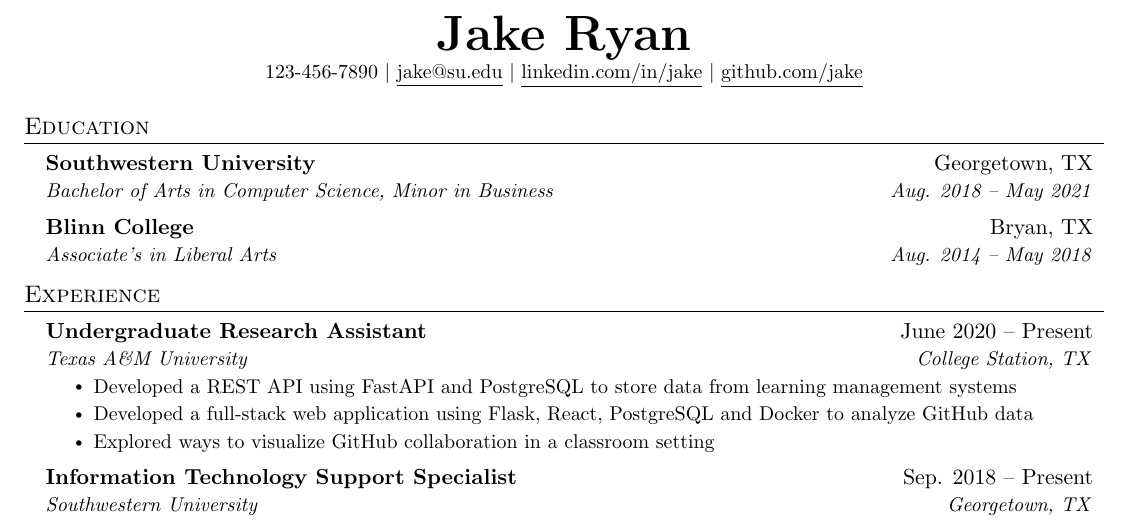
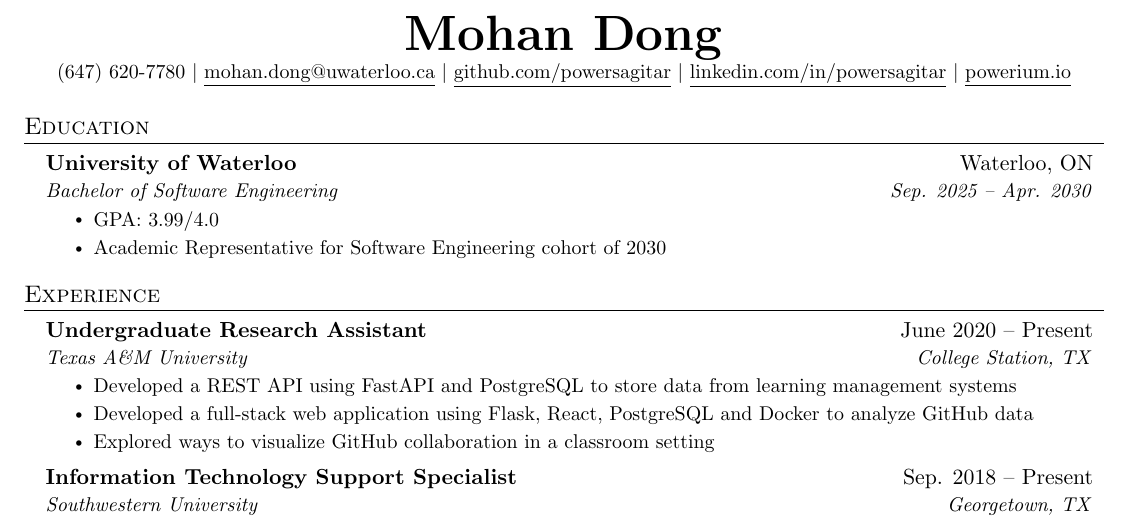
Before and after one commit to powersagitar/resume, a LaTeX document (main.tex): part of the page, cut at the place of the change. Compiled offline with pdfLaTeX.

Commit message:
change title and education

```diff
--- a/main.tex
+++ b/main.tex
@@ -112,10 +112,12 @@
 % \end{tabular*}
 
 \begin{center}
-    \textbf{\Huge \scshape Jake Ryan} \\ \vspace{1pt}
-    \small 123-456-7890 $|$ \href{mailto:x@x.com}{\underline{jake@su.edu}} $|$
-    \href{https://linkedin.com/in/...}{\underline{linkedin.com/in/jake}} $|$
-    \href{https://github.com/...}{\underline{github.com/jake}}
+    \textbf{\Huge \scshape Mohan Dong} \\ \vspace{1pt}
+    \small (647) 620-7780 $|$
+    \href{mailto:mohan.dong@uwaterloo.ca}{\underline{mohan.dong@uwaterloo.ca}} $|$
+    \href{https://github.com/powersagitar/}{\underline{github.com/powersagitar}} $|$
+    \href{https://www.linkedin.com/in/powersagitar/}{\underline{linkedin.com/in/powersagitar}} $|$
+    \href{https://www.powerium.io}{\underline{powerium.io}}
 \end{center}
 
 
@@ -123,11 +125,13 @@
 \section{Education}
   \resumeSubHeadingListStart
     \resumeSubheading
-      {Southwestern University}{Georgetown, TX}
-      {Bachelor of Arts in Computer Science, Minor in Business}{Aug. 2018 -- May 2021}
-    \resumeSubheading
-      {Blinn College}{Bryan, TX}
-      {Associate's in Liberal Arts}{Aug. 2014 -- May 2018}
+      {University of Waterloo}{Waterloo, ON}
+      {Bachelor of Software Engineering}{Sep. 2025 -- Apr. 2030}
+    \resumeItemListStart
+      \resumeItem{GPA: 3.99/4.0}
+      \resumeItem{Academic Representative for Software Engineering cohort of
+      2030}
+    \resumeItemListEnd
   \resumeSubHeadingListEnd
 
 
```
